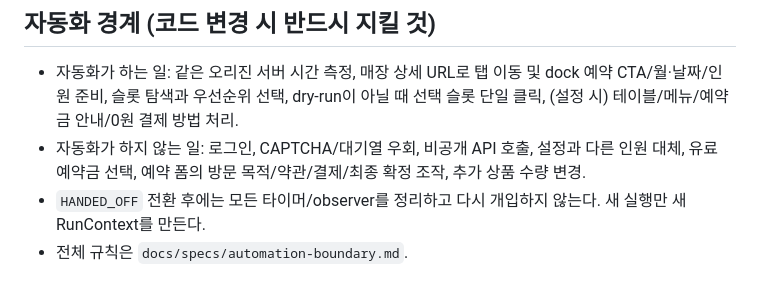
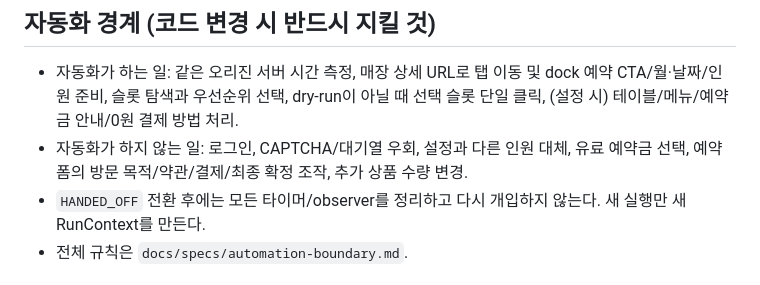
Before and after one commit to ka-MS/catchtable-reservation-assistant, a Markdown page: CLAUDE.md, the part around the change. Rendered like a GitHub page.

Commit message:
policy: lift "no private API call" automation boundary
개인용·본인 세션 한정으로 Catchtable 비공개 time-slots API 직접 호출을
자동화 경계에서 허용한다. 정책 문서(CLAUDE.md, automation-boundary.md)만
갱신했고, 실제 호출 동작·동작 기술 문서(site-behavior.md, 10-analysis.md
비목표)는 API 호출 코드가 들어갈 때 함께 바꾼다.

최종 예약 확정 금지·예약 폼 인계 경계는 그대로 유지한다.

Co-Authored-By: Claude Opus 4.8 <noreply@anthropic.com>

```diff
--- a/CLAUDE.md
+++ b/CLAUDE.md
@@ -75,7 +75,7 @@ Background가 `chrome.storage.local`의 `schemaVersion`, `reservationConfig`, `a
 ## 자동화 경계 (코드 변경 시 반드시 지킬 것)
 
 - 자동화가 하는 일: 같은 오리진 서버 시간 측정, 매장 상세 URL로 탭 이동 및 dock 예약 CTA/월·날짜/인원 준비, 슬롯 탐색과 우선순위 선택, dry-run이 아닐 때 선택 슬롯 단일 클릭, (설정 시) 테이블/메뉴/예약금 안내/0원 결제 방법 처리.
-- 자동화가 하지 않는 일: 로그인, CAPTCHA/대기열 우회, 비공개 API 호출, 설정과 다른 인원 대체, 유료 예약금 선택, 예약 폼의 방문 목적/약관/결제/최종 확정 조작, 추가 상품 수량 변경.
+- 자동화가 하지 않는 일: 로그인, CAPTCHA/대기열 우회, 설정과 다른 인원 대체, 유료 예약금 선택, 예약 폼의 방문 목적/약관/결제/최종 확정 조작, 추가 상품 수량 변경.
 - `HANDED_OFF` 전환 후에는 모든 타이머/observer를 정리하고 다시 개입하지 않는다. 새 실행만 새 RunContext를 만든다.
 - 전체 규칙은 `docs/specs/automation-boundary.md`.
 
```
Also changed, not shown: docs/specs/automation-boundary.md (+0 -1 lines).
